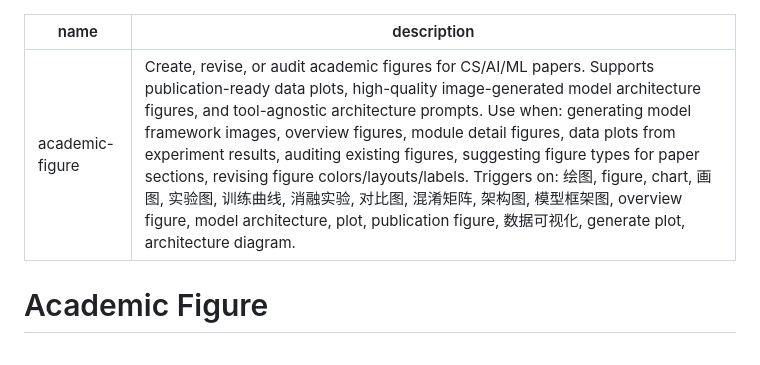
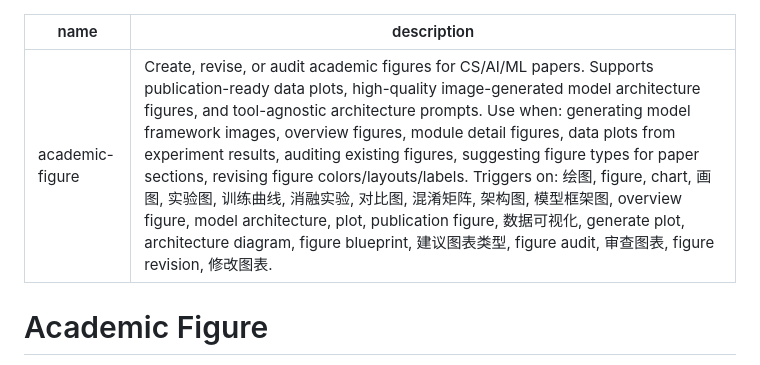
Before and after one commit to joshua-zyy/academic-paper-writer, a Markdown page: skills/academic-figure/SKILL.md, the part around the change. Drawn GitHub-style.

Commit message:
fix: complete frontmatter trigger coverage for figure and citation

```diff
--- a/skills/academic-figure/SKILL.md
+++ b/skills/academic-figure/SKILL.md
@@ -1,6 +1,6 @@
 ---
 name: academic-figure
-description: "Create, revise, or audit academic figures for CS/AI/ML papers. Supports publication-ready data plots, high-quality image-generated model architecture figures, and tool-agnostic architecture prompts. Use when: generating model framework images, overview figures, module detail figures, data plots from experiment results, auditing existing figures, suggesting figure types for paper sections, revising figure colors/layouts/labels. Triggers on: 绘图, figure, chart, 画图, 实验图, 训练曲线, 消融实验, 对比图, 混淆矩阵, 架构图, 模型框架图, overview figure, model architecture, plot, publication figure, 数据可视化, generate plot, architecture diagram."
+description: "Create, revise, or audit academic figures for CS/AI/ML papers. Supports publication-ready data plots, high-quality image-generated model architecture figures, and tool-agnostic architecture prompts. Use when: generating model framework images, overview figures, module detail figures, data plots from experiment results, auditing existing figures, suggesting figure types for paper sections, revising figure colors/layouts/labels. Triggers on: 绘图, figure, chart, 画图, 实验图, 训练曲线, 消融实验, 对比图, 混淆矩阵, 架构图, 模型框架图, overview figure, model architecture, plot, publication figure, 数据可视化, generate plot, architecture diagram, figure blueprint, 建议图表类型, figure audit, 审查图表, figure revision, 修改图表."
 ---
 
 # Academic Figure
```
Also changed, not shown: skills/academic-citation/SKILL.md (+1 -1 lines).
